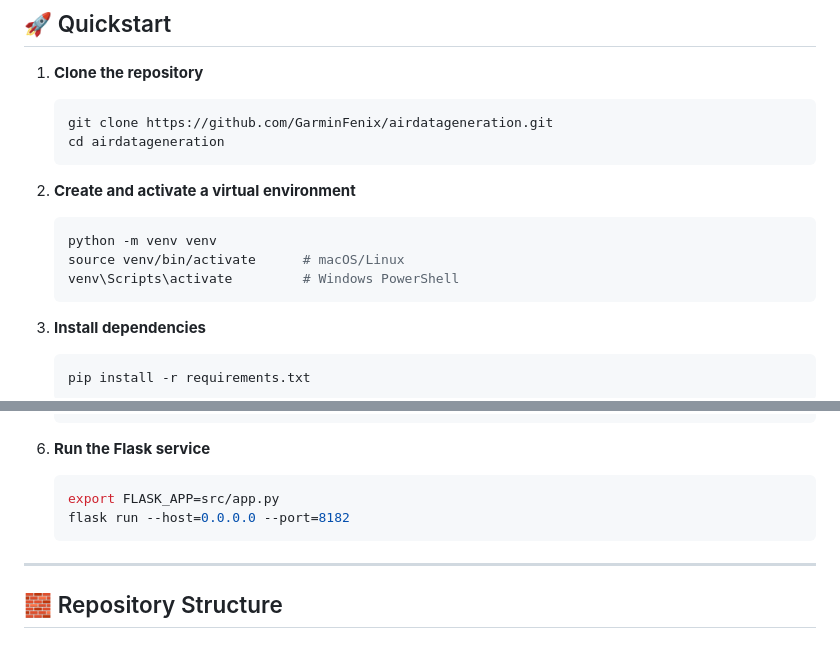
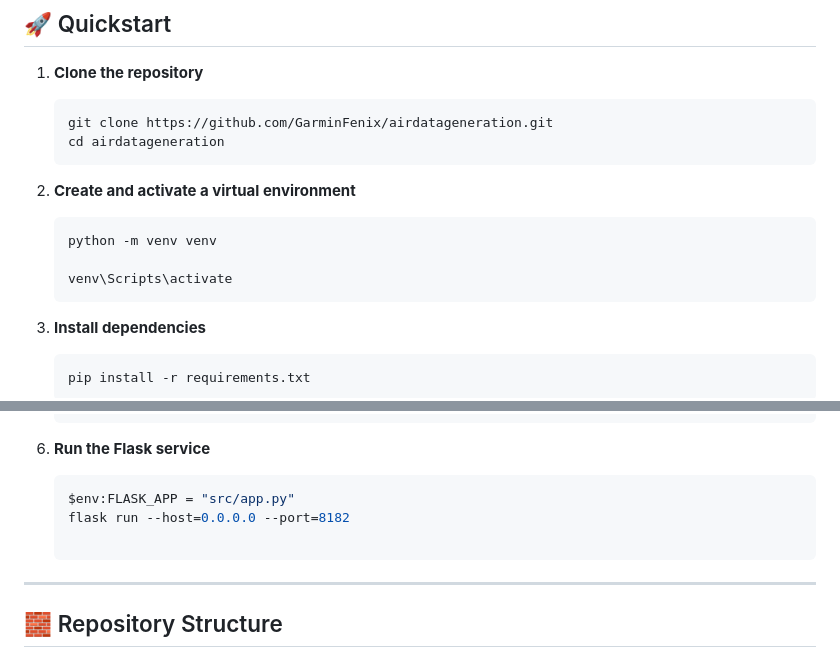
Before and after one commit to GarminFenix/airdatageneration, a Markdown page: README.md, 2 parts joined by grey strips. Rendered like a GitHub page.

Commit message:
read update powershell

````diff
--- a/README.md
+++ b/README.md
@@ -24,8 +24,8 @@ Flutter Front End
 2. **Create and activate a virtual environment**
    ```bash
    python -m venv venv
-   source venv/bin/activate      # macOS/Linux
-   venv\Scripts\activate         # Windows PowerShell
+
+   venv\Scripts\activate
    ```
 
 3. **Install dependencies**
@@ -47,8 +47,9 @@ Flutter Front End
 
 6. **Run the Flask service**
    ```bash
-   export FLASK_APP=src/app.py
+   $env:FLASK_APP = "src/app.py"
    flask run --host=0.0.0.0 --port=8182
+
    ```
 
 ---
````
